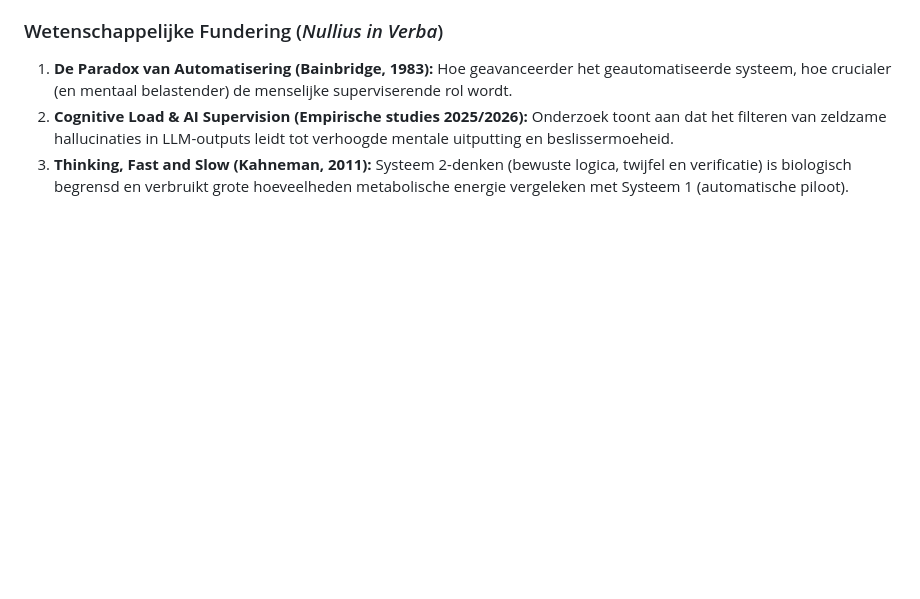
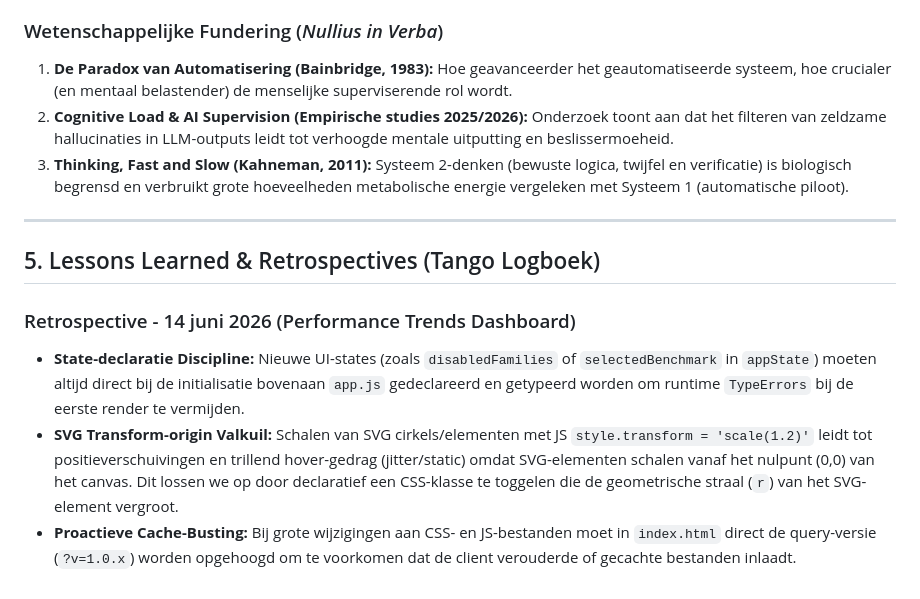
Before and after one commit to agilecatalyst/ai-model-dashboard, a Markdown page: AGENTS.md, the part around the change. Rendered like a GitHub page; blank space fills up the shorter version.

Commit message:
Update AGENTS.md with lessons learned from Performance Trends dashboard retrospective

```diff
--- a/AGENTS.md
+++ b/AGENTS.md
@@ -69,3 +69,12 @@ Om de kwaliteit van de co-creatie te bewaken en te voorkomen dat we vervallen in
 1.  **De Paradox van Automatisering (Bainbridge, 1983):** Hoe geavanceerder het geautomatiseerde systeem, hoe crucialer (en mentaal belastender) de menselijke superviserende rol wordt.
 2.  **Cognitive Load & AI Supervision (Empirische studies 2025/2026):** Onderzoek toont aan dat het filteren van zeldzame hallucinaties in LLM-outputs leidt tot verhoogde mentale uitputting en beslissermoeheid.
 3.  **Thinking, Fast and Slow (Kahneman, 2011):** Systeem 2-denken (bewuste logica, twijfel en verificatie) is biologisch begrensd en verbruikt grote hoeveelheden metabolische energie vergeleken met Systeem 1 (automatische piloot).
+
+---
+
+## 5. Lessons Learned & Retrospectives (Tango Logboek)
+
+### Retrospective - 14 juni 2026 (Performance Trends Dashboard)
+*   **State-declaratie Discipline:** Nieuwe UI-states (zoals `disabledFamilies` of `selectedBenchmark` in `appState`) moeten altijd direct bij de initialisatie bovenaan `app.js` gedeclareerd en getypeerd worden om runtime `TypeErrors` bij de eerste render te vermijden.
+*   **SVG Transform-origin Valkuil:** Schalen van SVG cirkels/elementen met JS `style.transform = 'scale(1.2)'` leidt tot positieverschuivingen en trillend hover-gedrag (jitter/static) omdat SVG-elementen schalen vanaf het nulpunt (0,0) van het canvas. Dit lossen we op door declaratief een CSS-klasse te toggelen die de geometrische straal (`r`) van het SVG-element vergroot.
+*   **Proactieve Cache-Busting:** Bij grote wijzigingen aan CSS- en JS-bestanden moet in `index.html` direct de query-versie (`?v=1.0.x`) worden opgehoogd om te voorkomen dat de client verouderde of gecachte bestanden inlaadt.
```
